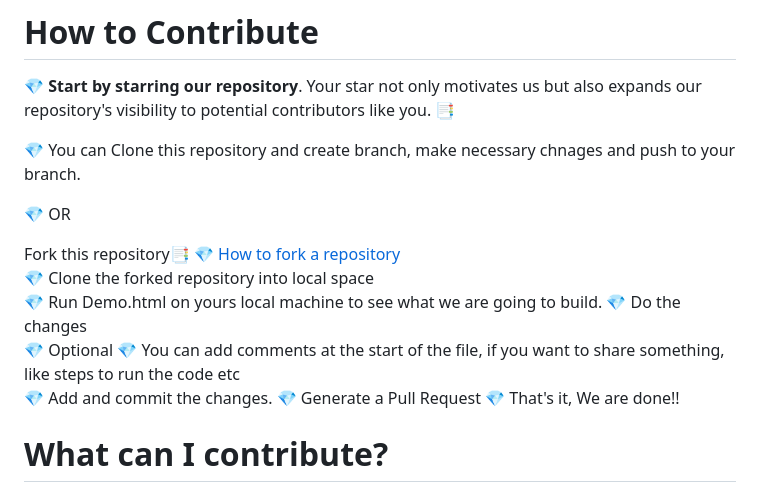
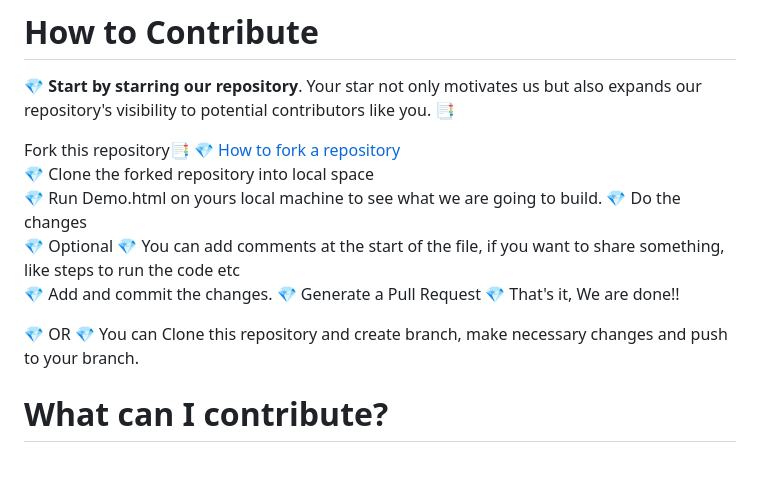
Before and after one commit to sandeshad100/AutoCodeTube, a Markdown page: README.md, the part around the change. Rendered like a GitHub page; blank space fills up the shorter version.

```diff
--- a/README.md
+++ b/README.md
@@ -29,11 +29,6 @@ Your contributions and insights in this early research phase are invaluable. We'
 # How to Contribute
 💎 **Start by starring our repository**. Your star not only motivates us but also expands our repository's visibility to potential contributors like you. 📑
 
-💎 You can Clone this repository and create branch, make necessary chnages and push to your branch.
-
-💎 OR
-
-
  Fork this repository📑  💎 [How to fork a repository](https://services.github.com/on-demand/intro-to-github/create-pull-request)\
 💎 Clone the forked repository into local space\
 💎 Run Demo.html on yours local machine to see what we are going to build.
@@ -43,6 +38,10 @@ Your contributions and insights in this early research phase are invaluable. We'
 💎 Generate a Pull Request
 💎 That's it, We are done!!
 
+💎 OR
+💎 You can Clone this repository and create branch, make necessary changes and push to your branch.
+
+
 # What can I contribute?
 💎 You can provide guidelines on how this project should be developed. You can write your guidelines/algoritm under our documentation folder.
 
```
